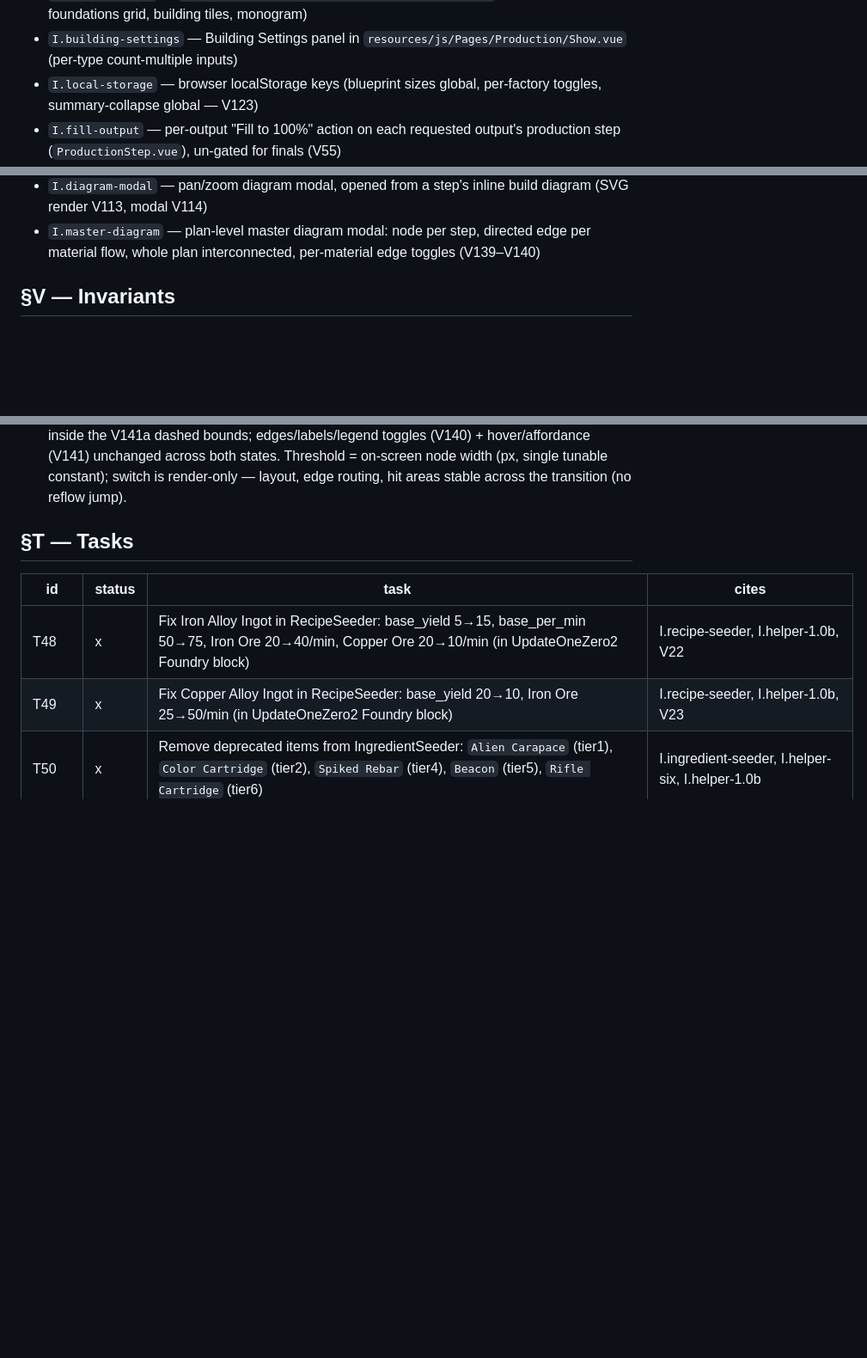
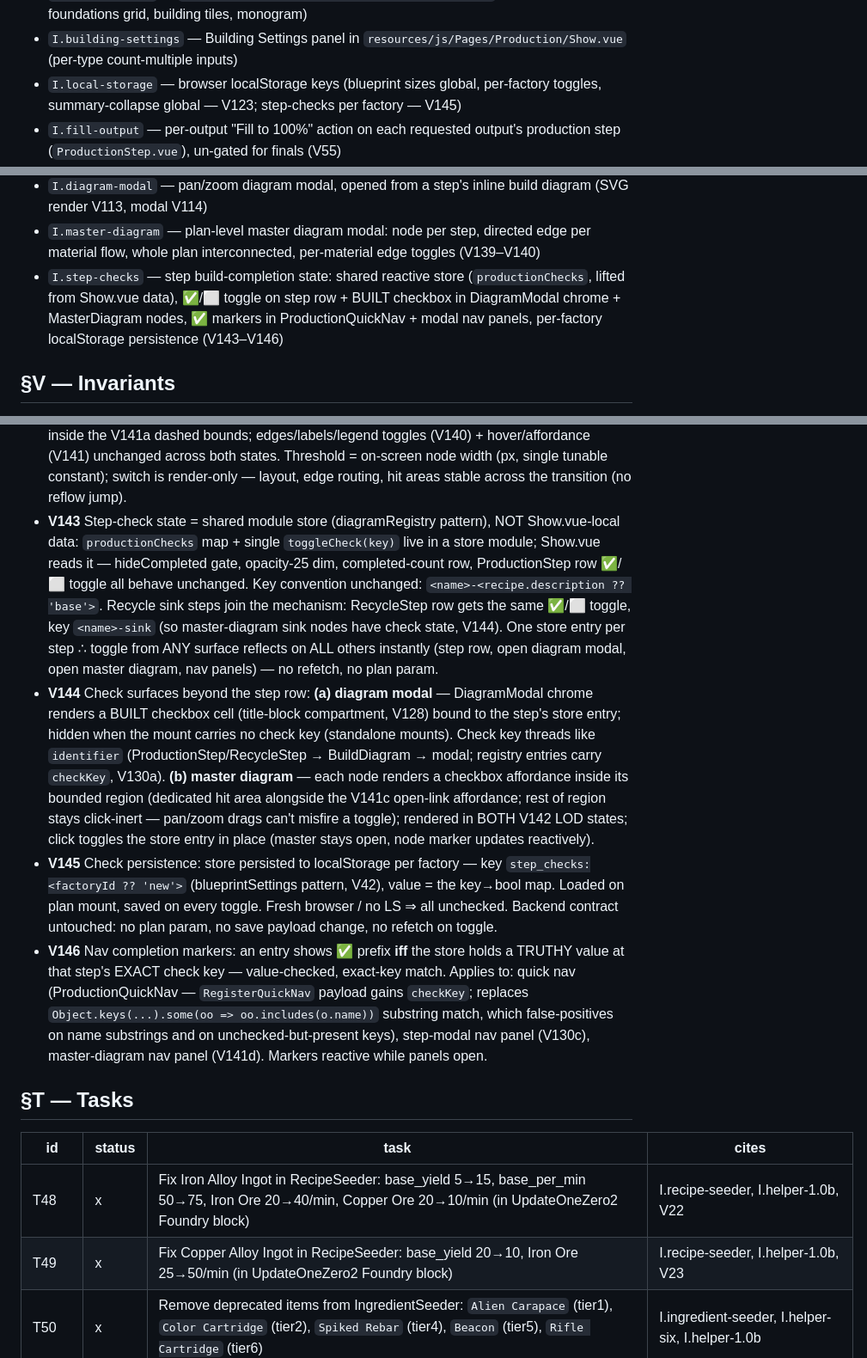
Before and after one commit to Codefaber-dev/satisfactory-production-planner, a Markdown page: SPEC.md, 3 parts joined by grey strips. Shown at 86% size. Rendered like a GitHub page; blank space fills up the shorter version.

Commit message:
docs: spec amendment — step build-checks (V143–V146, T186–T188)
Step-completion checkboxes extend to diagram modal + master diagram,
synced via a shared store; nav panels get exact-key checkmarks; state
persists to per-factory localStorage.

```diff
--- a/SPEC.md
+++ b/SPEC.md
@@ -45,7 +45,7 @@ Backport `app/Helpers/UpdateOneZero.php` into the canonical seeders so a fresh `
 - `I.plan-params` — per-plan params object passed to `ProductionCalculator` (clock_speed, somersloop_slots, recipe choices, etc.)
 - `I.build-diagram` — `resources/js/Pages/Production/BuildDiagram.vue` (footprint render: foundations grid, building tiles, monogram)
 - `I.building-settings` — Building Settings panel in `resources/js/Pages/Production/Show.vue` (per-type count-multiple inputs)
-- `I.local-storage` — browser localStorage keys (blueprint sizes global, per-factory toggles, summary-collapse global — V123)
+- `I.local-storage` — browser localStorage keys (blueprint sizes global, per-factory toggles, summary-collapse global — V123; step-checks per factory — V145)
 - `I.fill-output` — per-output "Fill to 100%" action on each requested output's production step (`ProductionStep.vue`), un-gated for finals (V55)
 - `I.perfect-ratio` — "Perfect Ratio" plan-level action in Plan Settings panel (`Show.vue`) — scales plan to smallest all-buildings-whole-at-100% size (V56)
 - `I.loop-solver` — circular-dependency resolution in the production calculator (`app/Production/`): precomputed candidate-loop catalog (cached Tarjan SCC over full recipe catalog) + per-plan active-loop confirmation + linear balance-matrix solve, replacing forced-recipe swap (V58); follow-ups: node-split conflation detection (V68) + sourceless-loop source injection (V69) to retire the forced override
@@ -58,6 +58,7 @@ Backport `app/Helpers/UpdateOneZero.php` into the canonical seeders so a fresh `
 - `I.step-filter` — type-ahead ingredient filter in the Production Steps header (`ProductionSteps.vue` header row, beside Toggle Diagrams): options = all ingredients + products of the displayed plan; selection filters visible steps (V110)
 - `I.diagram-modal` — pan/zoom diagram modal, opened from a step's inline build diagram (SVG render V113, modal V114)
 - `I.master-diagram` — plan-level master diagram modal: node per step, directed edge per material flow, whole plan interconnected, per-material edge toggles (V139–V140)
+- `I.step-checks` — step build-completion state: shared reactive store (`productionChecks`, lifted from Show.vue data), ✅/⬜ toggle on step row + BUILT checkbox in DiagramModal chrome + MasterDiagram nodes, ✅ markers in ProductionQuickNav + modal nav panels, per-factory localStorage persistence (V143–V146)
 
 ## §V — Invariants
 
@@ -183,6 +184,10 @@ Backport `app/Helpers/UpdateOneZero.php` into the canonical seeders so a fresh `
 - **V140** Master-diagram per-material edge toggles (extends V139): legend panel lists every distinct material carried by an edge, one show/hide toggle each — toggle OFF hides ALL that material's edges + labels (nodes stay); default all ON; show-all/hide-all affordance. State local to the open modal (no plan param, no refetch, no persist — reopen ⇒ all ON). Legend entry colored to match its edge stroke.
 - **V141** Master-diagram node interaction + nav (extends V139): **(a) bounds** — every step node bounded by a faint dashed outline (low-opacity dashed stroke, V122 static line weight); **(b) hover** — hovering ANY part of a node's bounded region subtly highlights that node (e.g. outline opacity/fill lift — subtle, not a palette swap); **(c) click** — a dedicated link affordance inside the bounded region (small open-diagram icon/button, e.g. corner of the bounds) triggers the V139 node click (close master + open that step's build-diagram modal via `diagramRegistry`, V130); hit area = the affordance ONLY — the rest of the region stays click-inert so pan/zoom drags can't misfire navigation (hover highlight (b) still whole-region); **(d) nav panel** — the V130 collapsible right nav renders in the master modal too (same sorted registry entries, click ⇒ close master + open target), so step-jumping works from master exactly as from any step modal; reciprocal: every step modal's nav prepends a **Master Diagram** entry (click ⇒ close step modal + open master) via an injected opener (ProductionSteps provides; standalone mounts lack it ⇒ no entry).
 - **V142** Master-diagram semantic zoom (extends V139): node render is level-of-detail by zoom. **Zoomed out** (node's on-screen size below a detail threshold) → **black box**: opaque node showing only step number (identifier) + step name — NOT the building monogram, NOT the `×N` count (user pref, 2026-07-09) — its input/output edge attachment points, and the directional edges — no internals. **Zoomed in** (≥ threshold) → node interior renders the step's individual buildings (the step's footprint content — building tiles per V113 conventions, blueprint palette) inside the V141a dashed bounds; edges/labels/legend toggles (V140) + hover/affordance (V141) unchanged across both states. Threshold = on-screen node width (px, single tunable constant); switch is render-only — layout, edge routing, hit areas stable across the transition (no reflow jump).
+- **V143** Step-check state = shared module store (diagramRegistry pattern), NOT Show.vue-local data: `productionChecks` map + single `toggleCheck(key)` live in a store module; Show.vue reads it — hideCompleted gate, opacity-25 dim, completed-count row, ProductionStep row ✅/⬜ toggle all behave unchanged. Key convention unchanged: `<name>-<recipe.description ?? 'base'>`. Recycle sink steps join the mechanism: RecycleStep row gets the same ✅/⬜ toggle, key `<name>-sink` (so master-diagram sink nodes have check state, V144). One store entry per step ∴ toggle from ANY surface reflects on ALL others instantly (step row, open diagram modal, open master diagram, nav panels) — no refetch, no plan param.
+- **V144** Check surfaces beyond the step row: **(a) diagram modal** — DiagramModal chrome renders a BUILT checkbox cell (title-block compartment, V128) bound to the step's store entry; hidden when the mount carries no check key (standalone mounts). Check key threads like `identifier` (ProductionStep/RecycleStep → BuildDiagram → modal; registry entries carry `checkKey`, V130a). **(b) master diagram** — each node renders a checkbox affordance inside its bounded region (dedicated hit area alongside the V141c open-link affordance; rest of region stays click-inert — pan/zoom drags can't misfire a toggle); rendered in BOTH V142 LOD states; click toggles the store entry in place (master stays open, node marker updates reactively).
+- **V145** Check persistence: store persisted to localStorage per factory — key `step_checks:<factoryId ?? 'new'>` (blueprintSettings pattern, V42), value = the key→bool map. Loaded on plan mount, saved on every toggle. Fresh browser / no LS ⇒ all unchecked. Backend contract untouched: no plan param, no save payload change, no refetch on toggle.
+- **V146** Nav completion markers: an entry shows ✅ prefix **iff** the store holds a TRUTHY value at that step's EXACT check key — value-checked, exact-key match. Applies to: quick nav (ProductionQuickNav — `RegisterQuickNav` payload gains `checkKey`; replaces `Object.keys(...).some(oo => oo.includes(o.name))` substring match, which false-positives on name substrings and on unchecked-but-present keys), step-modal nav panel (V130c), master-diagram nav panel (V141d). Markers reactive while panels open.
 
 ## §T — Tasks
 
```
Also changed, not shown: other parts of SPEC.md (+3 -0 lines).
